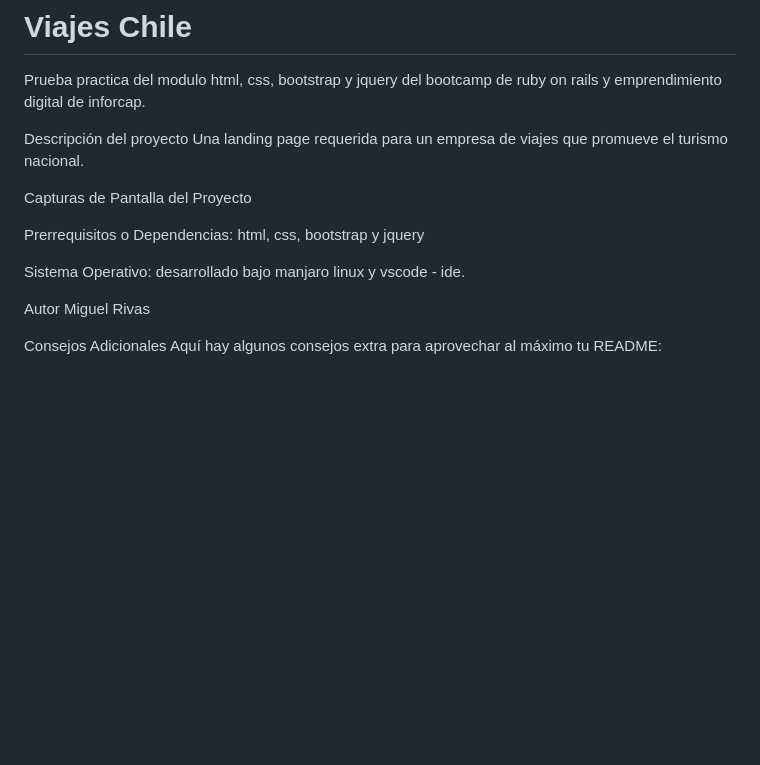
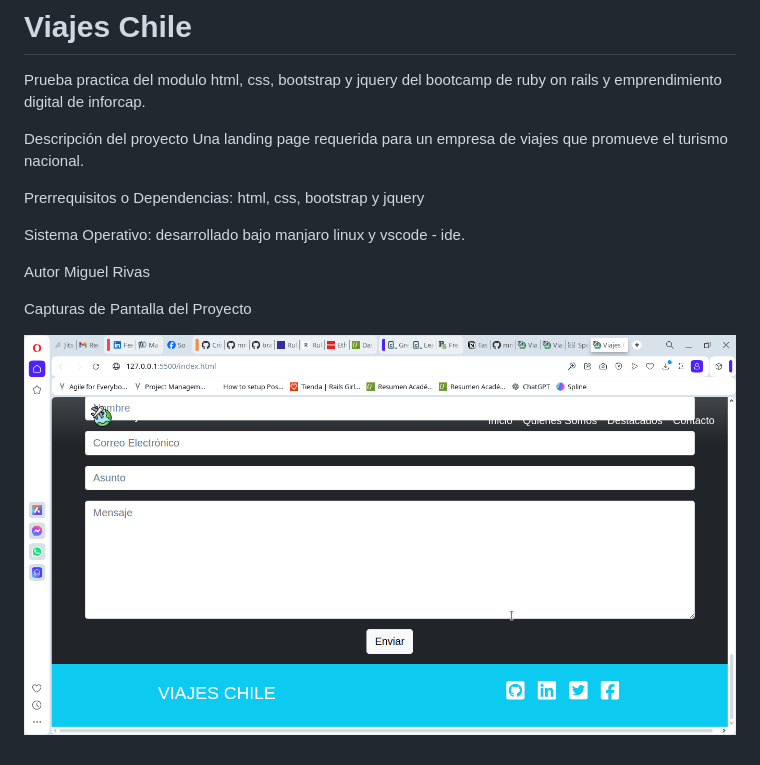
Before and after one commit to mrivaslezama/pruebaviajeschile, a Markdown page: README.md, the part around the change. GitHub-like rendering; pictures changed too: image.png (added); blank space fills up the shorter version.

Commit message:
capturas de pantalla readme try

```diff
--- a/README.md
+++ b/README.md
@@ -3,8 +3,6 @@ Prueba practica del modulo html, css, bootstrap y jquery del bootcamp de ruby on
 
 Descripción del proyecto
 Una landing page requerida para un empresa de viajes que promueve el turismo nacional.
-
-Capturas de Pantalla del Proyecto
 
 Prerrequisitos o Dependencias: html, css, bootstrap y jquery
 
@@ -13,5 +11,7 @@ Sistema Operativo: desarrollado bajo manjaro linux y vscode - ide.
 Autor
 Miguel Rivas
 
-Consejos Adicionales
-Aquí hay algunos consejos extra para aprovechar al máximo tu README:
+Capturas de Pantalla del Proyecto
+
+
+![alt text](image.png)
```
